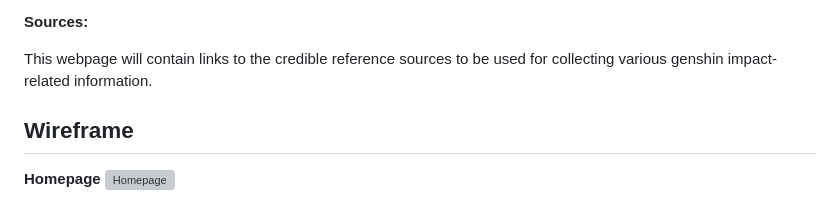
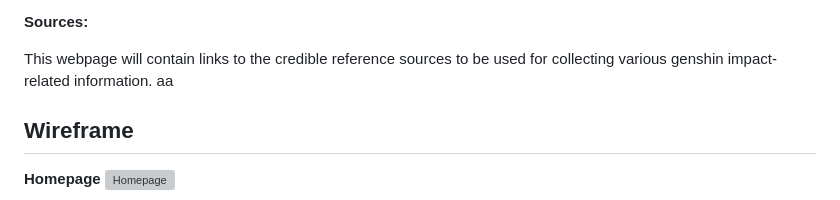
Before and after one commit to QuinnYap/WDProjLithiumNovalesYap, a Markdown page: README.md, the part around the change. GitHub-like rendering; grey boxes are pictures that could not be loaded.

Commit message:
merge commit

```diff
--- a/README.md
+++ b/README.md
@@ -34,7 +34,7 @@ This webpage will contain links to sub-webpages containing quizzes on Genshin Im
 **Sources:**
 
 This webpage will contain links to the credible reference sources to be used for collecting various genshin impact-related information.
-
+aa
 ## Wireframe
 **Homepage**
 <img width="1920" height="1080" alt="Homepage" src="https://github.com/user-attachments/assets/00425298-125f-46a0-b544-89284f858f4f" />
```
